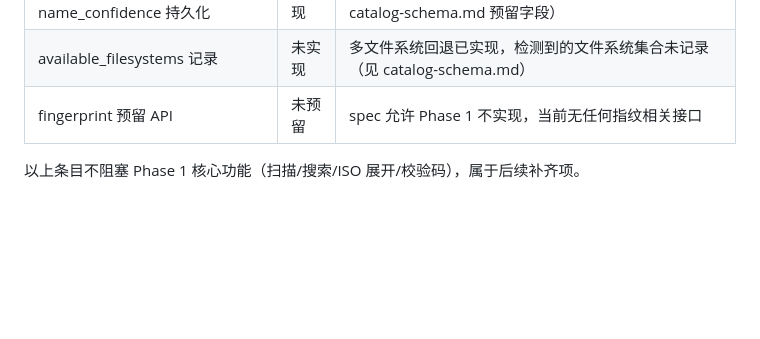
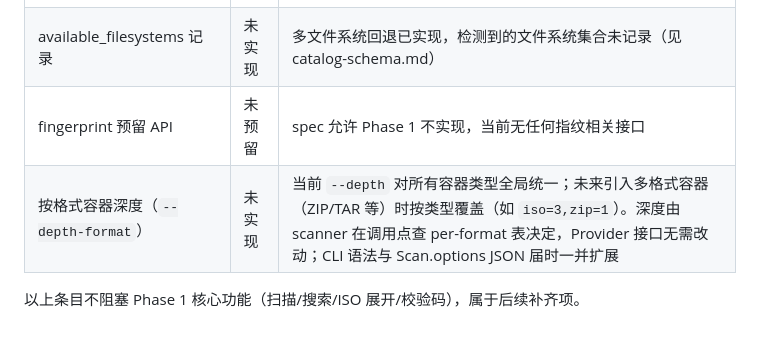
Before and after one commit to yxgi5/Offline_Media_Catalog, a Markdown page: docs/architecture.md, the part around the change. GitHub-like rendering; blank space fills up the shorter version.

Commit message:
Document per-format container depth as planned extension

```diff
--- a/docs/architecture.md
+++ b/docs/architecture.md
@@ -134,5 +134,6 @@ ContainerOptions.max_depth 传递；UDF 解析器内部另有深度上限 64
 | name_encoding / name_confidence 持久化 | 未实现 | 三级容错解析已实现，但解析方式元数据未入库（见 catalog-schema.md 预留字段） |
 | available_filesystems 记录 | 未实现 | 多文件系统回退已实现，检测到的文件系统集合未记录（见 catalog-schema.md） |
 | fingerprint 预留 API | 未预留 | spec 允许 Phase 1 不实现，当前无任何指纹相关接口 |
+| 按格式容器深度（`--depth-format`） | 未实现 | 当前 `--depth` 对所有容器类型全局统一；未来引入多格式容器（ZIP/TAR 等）时按类型覆盖（如 `iso=3,zip=1`）。深度由 scanner 在调用点查 per-format 表决定，Provider 接口无需改动；CLI 语法与 Scan.options JSON 届时一并扩展 |
 
 以上条目不阻塞 Phase 1 核心功能（扫描/搜索/ISO 展开/校验码），属于后续补齐项。
```
